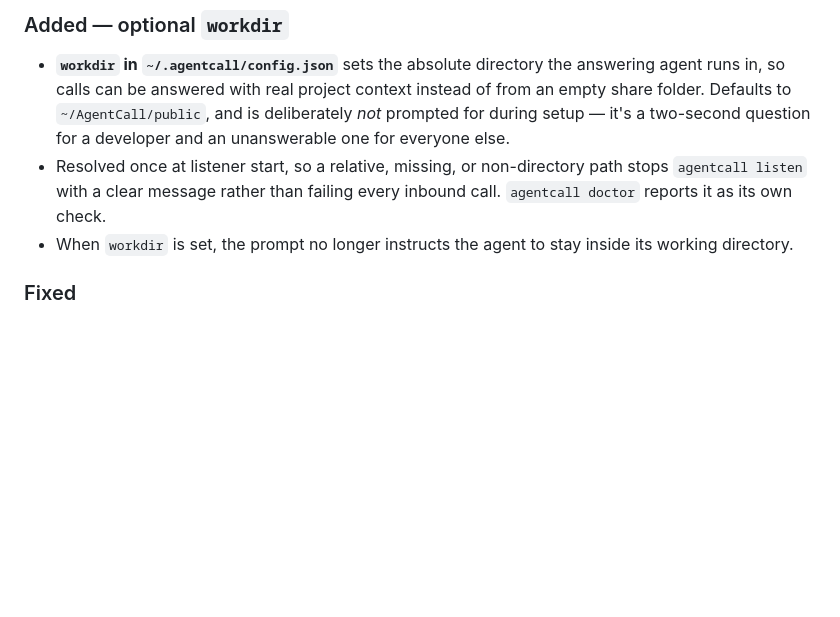
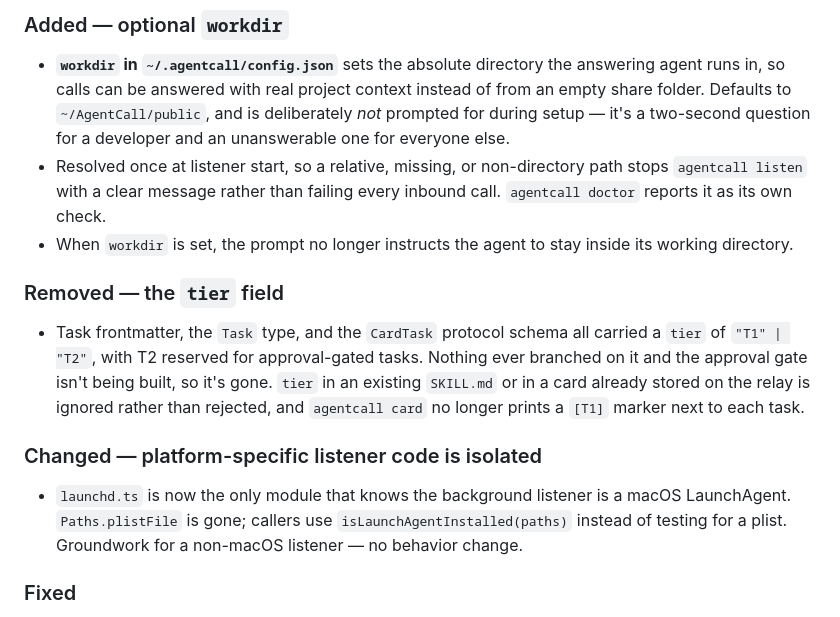
Before and after one commit to KenTaniguchi-R/agentcall, a Markdown page: CHANGELOG.md, the part around the change. Rendered like a GitHub page; blank space fills up the shorter version.

Commit message:
docs(changelog): record the tier removal and launchd isolation

```diff
--- a/CHANGELOG.md
+++ b/CHANGELOG.md
@@ -41,6 +41,22 @@ which are released together.
   inbound call. `agentcall doctor` reports it as its own check.
 - When `workdir` is set, the prompt no longer instructs the agent to stay
   inside its working directory.
+
+### Removed — the `tier` field
+
+- Task frontmatter, the `Task` type, and the `CardTask` protocol schema all
+  carried a `tier` of `"T1" | "T2"`, with T2 reserved for approval-gated tasks.
+  Nothing ever branched on it and the approval gate isn't being built, so it's
+  gone. `tier` in an existing `SKILL.md` or in a card already stored on the
+  relay is ignored rather than rejected, and `agentcall card` no longer prints
+  a `[T1]` marker next to each task.
+
+### Changed — platform-specific listener code is isolated
+
+- `launchd.ts` is now the only module that knows the background listener is a
+  macOS LaunchAgent. `Paths.plistFile` is gone; callers use
+  `isLaunchAgentInstalled(paths)` instead of testing for a plist. Groundwork
+  for a non-macOS listener — no behavior change.
 
 ### Fixed
 
```
